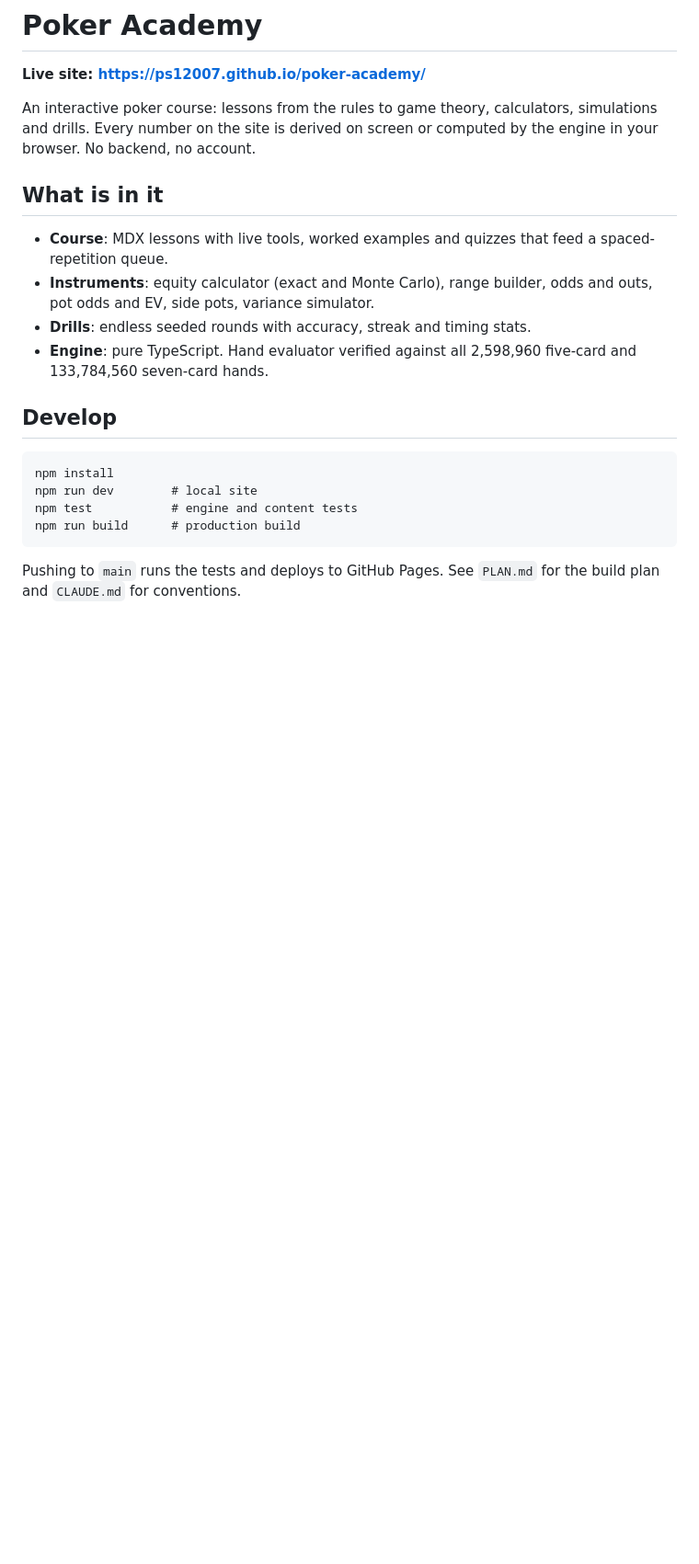
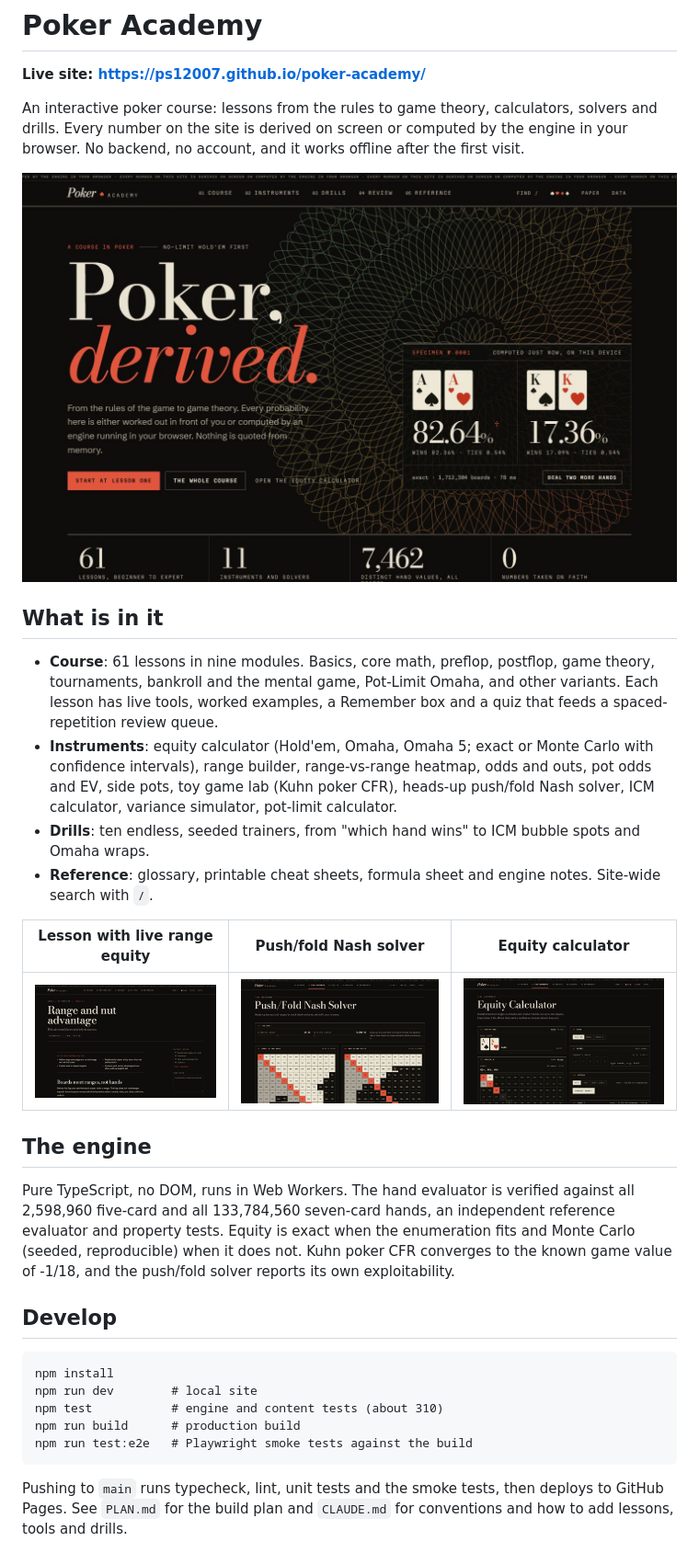
Before and after one commit to PS12007/poker-academy, a Markdown page: README.md, the part around the change. Shown at 92% size. Drawn GitHub-style; pictures changed too: docs/equity.jpg (added), docs/home.jpg (added), docs/lesson.jpg (added); blank space fills up the shorter version.

Commit message:
README with screenshots, jpeg option for the screenshot script

````diff
--- a/README.md
+++ b/README.md
@@ -2,23 +2,43 @@
 
 **Live site: https://ps12007.github.io/poker-academy/**
 
-An interactive poker course: lessons from the rules to game theory, calculators, simulations and drills.
-Every number on the site is derived on screen or computed by the engine in your browser. No backend, no account.
+An interactive poker course: lessons from the rules to game theory, calculators, solvers and drills.
+Every number on the site is derived on screen or computed by the engine in your browser. No backend, no account,
+and it works offline after the first visit.
+
+![Home page](docs/home.jpg)
 
 ## What is in it
 
-- **Course**: MDX lessons with live tools, worked examples and quizzes that feed a spaced-repetition queue.
-- **Instruments**: equity calculator (exact and Monte Carlo), range builder, odds and outs, pot odds and EV, side pots, variance simulator.
-- **Drills**: endless seeded rounds with accuracy, streak and timing stats.
-- **Engine**: pure TypeScript. Hand evaluator verified against all 2,598,960 five-card and 133,784,560 seven-card hands.
+- **Course**: 61 lessons in nine modules. Basics, core math, preflop, postflop, game theory, tournaments,
+  bankroll and the mental game, Pot-Limit Omaha, and other variants. Each lesson has live tools, worked examples,
+  a Remember box and a quiz that feeds a spaced-repetition review queue.
+- **Instruments**: equity calculator (Hold'em, Omaha, Omaha 5; exact or Monte Carlo with confidence intervals),
+  range builder, range-vs-range heatmap, odds and outs, pot odds and EV, side pots, toy game lab (Kuhn poker CFR),
+  heads-up push/fold Nash solver, ICM calculator, variance simulator, pot-limit calculator.
+- **Drills**: ten endless, seeded trainers, from "which hand wins" to ICM bubble spots and Omaha wraps.
+- **Reference**: glossary, printable cheat sheets, formula sheet and engine notes. Site-wide search with `/`.
+
+| Lesson with live range equity | Push/fold Nash solver | Equity calculator |
+|---|---|---|
+| ![Lesson](docs/lesson.jpg) | ![Push/fold](docs/push-fold.jpg) | ![Equity](docs/equity.jpg) |
+
+## The engine
+
+Pure TypeScript, no DOM, runs in Web Workers. The hand evaluator is verified against all 2,598,960 five-card and
+all 133,784,560 seven-card hands, an independent reference evaluator and property tests. Equity is exact when the
+enumeration fits and Monte Carlo (seeded, reproducible) when it does not. Kuhn poker CFR converges to the known
+game value of -1/18, and the push/fold solver reports its own exploitability.
 
 ## Develop
 
 ```
 npm install
 npm run dev        # local site
-npm test           # engine and content tests
+npm test           # engine and content tests (about 310)
 npm run build      # production build
+npm run test:e2e   # Playwright smoke tests against the build
 ```
 
-Pushing to `main` runs the tests and deploys to GitHub Pages. See `PLAN.md` for the build plan and `CLAUDE.md` for conventions.
+Pushing to `main` runs typecheck, lint, unit tests and the smoke tests, then deploys to GitHub Pages.
+See `PLAN.md` for the build plan and `CLAUDE.md` for conventions and how to add lessons, tools and drills.
````
Also changed, not shown: CLAUDE.md (+1 -1 lines), docs/mobile.jpg (added), 1 other file.
